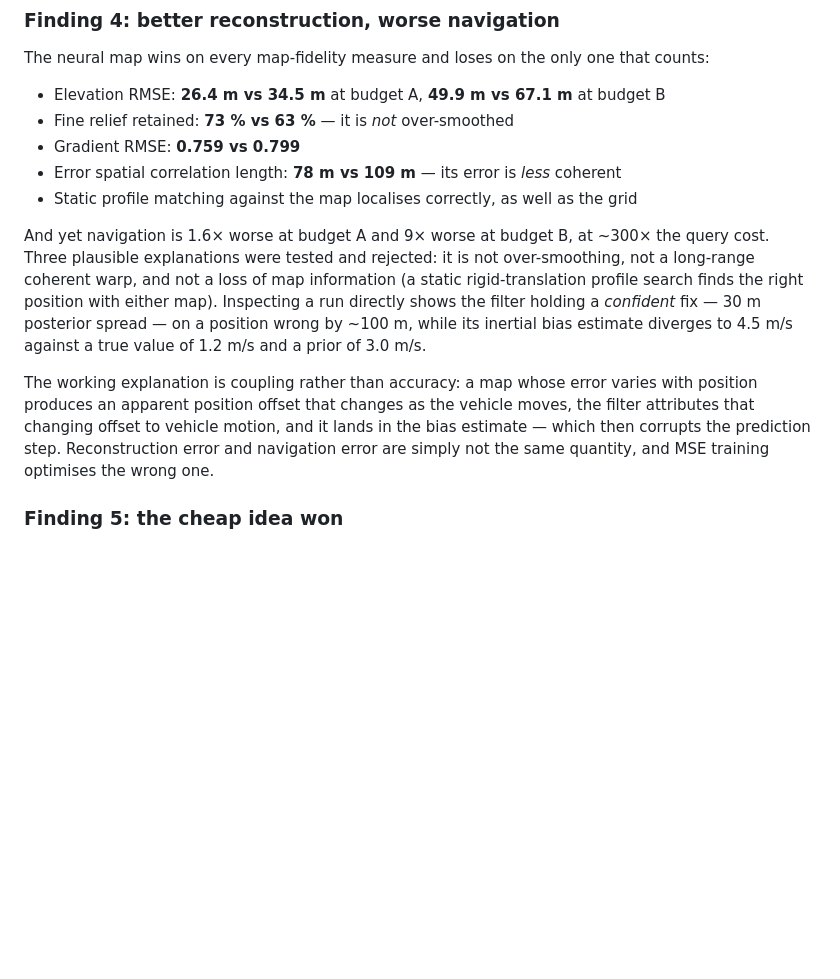
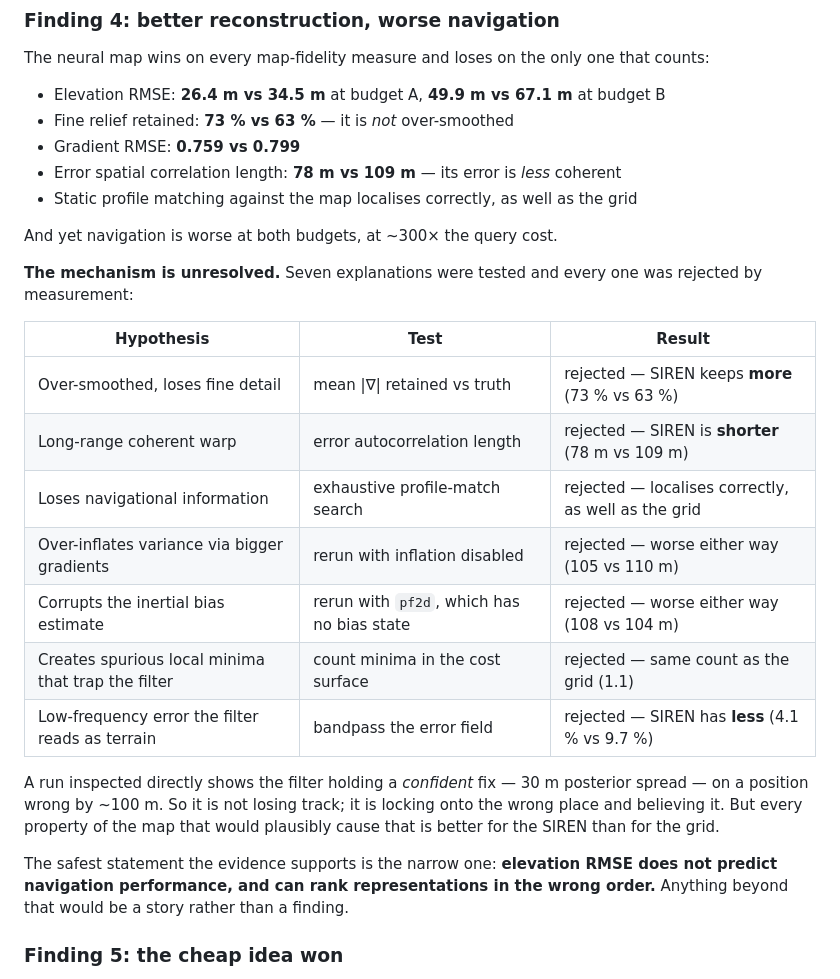
Before and after one commit to adamLEVi16/topology-engine, a Markdown page: cpp/terrain-nav/README.md, the part around the change. GitHub-like rendering; blank space fills up the shorter version.

Commit message:
Record the seven rejected explanations for the neural map result
The neural map reconstructs terrain better than a bicubic grid at equal bytes
and navigates worse. The earlier write-up offered bias-estimator coupling as a
working explanation; that has now been tested and rejected along with six other
candidates, so the claim is withdrawn.

Tested and rejected:
- over-smoothing (SIREN retains more relief, 73% vs 63%)
- long-range coherent warp (error decorrelates faster, 78 m vs 109 m)
- loss of navigational information (exhaustive profile search localises correctly)
- over-inflated variance from larger gradients (worse with inflation disabled)
- bias-estimator corruption (worse with pf2d, which has no bias state)
- spurious local minima trapping the filter (same count as the grid, 1.1)
- low-frequency error read as terrain (SIREN carries less, 4.1% vs 9.7%)

A run inspected directly shows the filter holding a confident fix, 30 m spread,
on a position wrong by ~100 m. It is not losing track; it locks onto the wrong
place and believes it. Every map property that would plausibly explain that is
better for the neural field than for the grid.

The mechanism is recorded as unresolved. The supported claim is the narrow one:
elevation RMSE does not predict navigation performance and can rank
representations in the wrong order.

Co-Authored-By: Claude Opus 5 <noreply@anthropic.com>
Claude-Session: https://claude.ai/code/session_01TxNA5aP4iFEHWj5z6YVj7M

```diff
--- a/cpp/terrain-nav/README.md
+++ b/cpp/terrain-nav/README.md
@@ -410,20 +410,30 @@ counts:
 - Error spatial correlation length: **78 m vs 109 m** — its error is *less* coherent
 - Static profile matching against the map localises correctly, as well as the grid
 
-And yet navigation is 1.6× worse at budget A and 9× worse at budget B, at ~300×
-the query cost. Three plausible explanations were tested and rejected: it is not
-over-smoothing, not a long-range coherent warp, and not a loss of map information
-(a static rigid-translation profile search finds the right position with either
-map). Inspecting a run directly shows the filter holding a *confident* fix — 30 m
-posterior spread — on a position wrong by ~100 m, while its inertial bias estimate
-diverges to 4.5 m/s against a true value of 1.2 m/s and a prior of 3.0 m/s.
+And yet navigation is worse at both budgets, at ~300× the query cost.
 
-The working explanation is coupling rather than accuracy: a map whose error varies
-with position produces an apparent position offset that changes as the vehicle
-moves, the filter attributes that changing offset to vehicle motion, and it lands
-in the bias estimate — which then corrupts the prediction step. Reconstruction
-error and navigation error are simply not the same quantity, and MSE training
-optimises the wrong one.
+**The mechanism is unresolved.** Seven explanations were tested and every one was
+rejected by measurement:
+
+| Hypothesis | Test | Result |
+|---|---|---|
+| Over-smoothed, loses fine detail | mean \|∇\| retained vs truth | rejected — SIREN keeps **more** (73 % vs 63 %) |
+| Long-range coherent warp | error autocorrelation length | rejected — SIREN is **shorter** (78 m vs 109 m) |
+| Loses navigational information | exhaustive profile-match search | rejected — localises correctly, as well as the grid |
+| Over-inflates variance via bigger gradients | rerun with inflation disabled | rejected — worse either way (105 vs 110 m) |
+| Corrupts the inertial bias estimate | rerun with `pf2d`, which has no bias state | rejected — worse either way (108 vs 104 m) |
+| Creates spurious local minima that trap the filter | count minima in the cost surface | rejected — same count as the grid (1.1) |
+| Low-frequency error the filter reads as terrain | bandpass the error field | rejected — SIREN has **less** (4.1 % vs 9.7 %) |
+
+A run inspected directly shows the filter holding a *confident* fix — 30 m
+posterior spread — on a position wrong by ~100 m. So it is not losing track; it is
+locking onto the wrong place and believing it. But every property of the map that
+would plausibly cause that is better for the SIREN than for the grid.
+
+The safest statement the evidence supports is the narrow one:
+**elevation RMSE does not predict navigation performance, and can rank
+representations in the wrong order.** Anything beyond that would be a story rather
+than a finding.
 
 ### Finding 5: the cheap idea won
 
```
